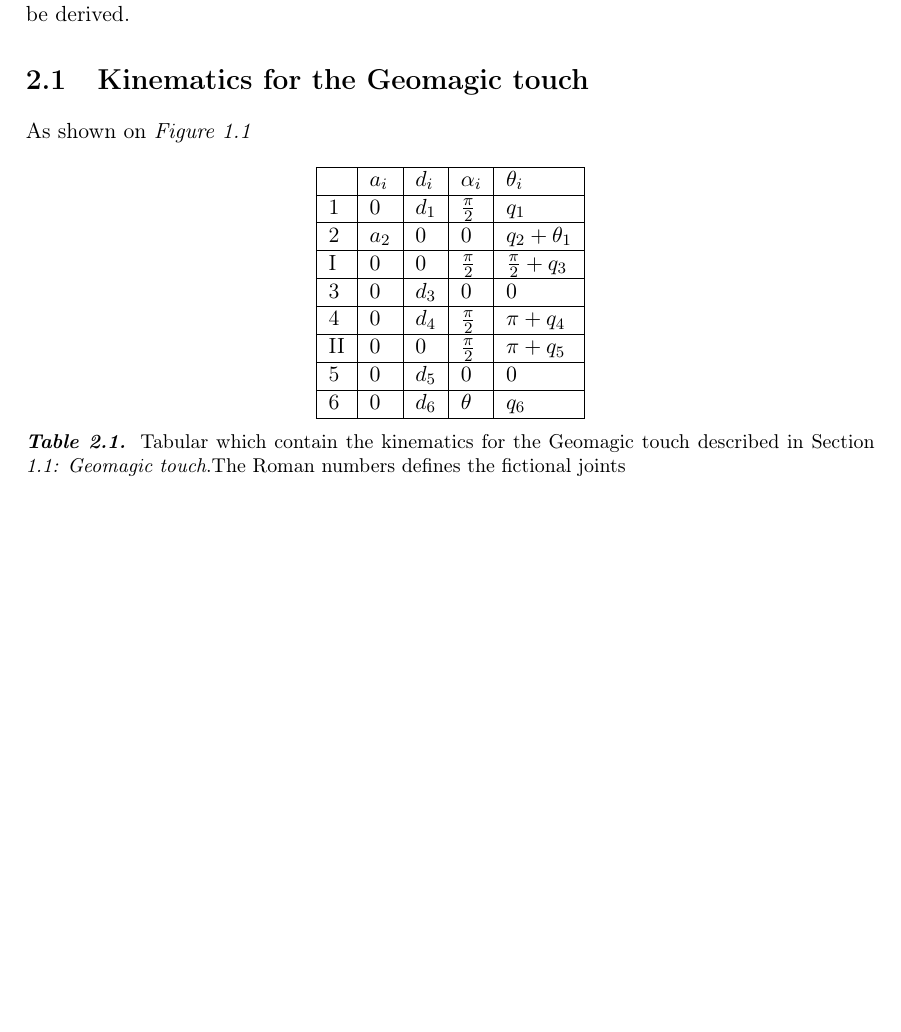
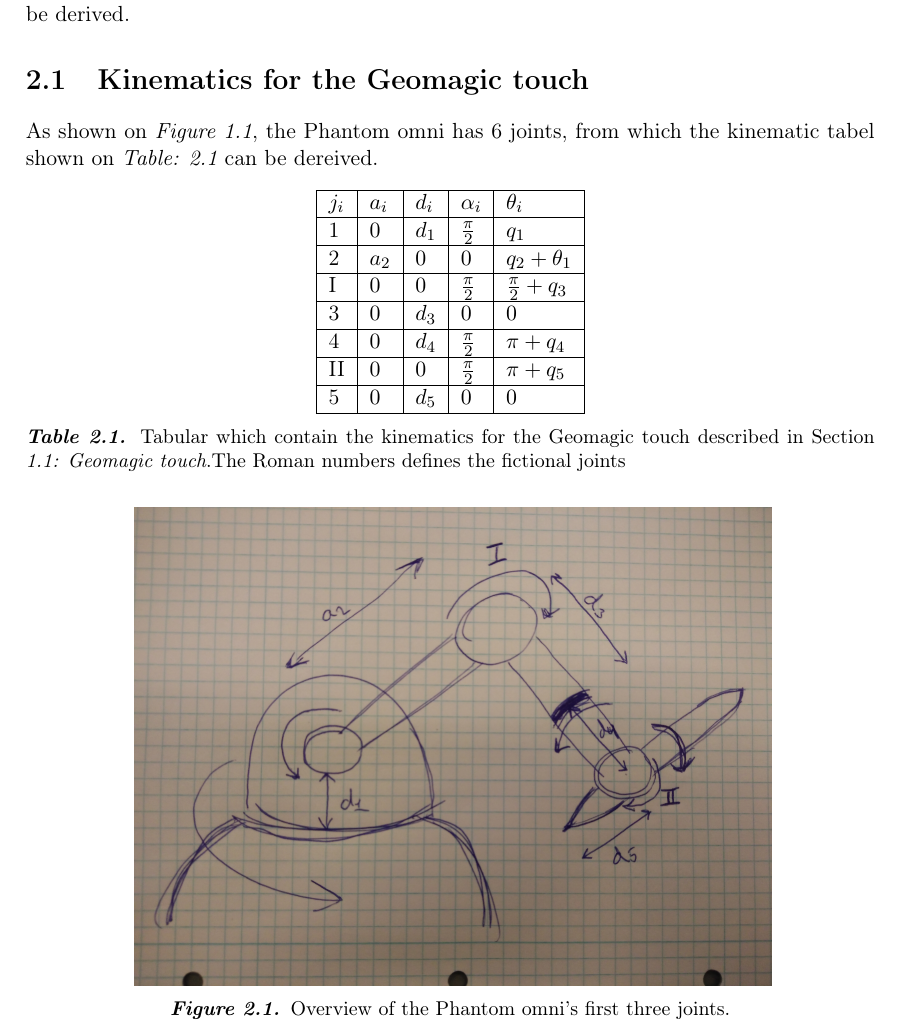
Before and after one commit to SBKrogh/16gr.735, a LaTeX thesis (Worksheets/Gr735.tex, which reads Worksheets/rapport/Kinematic/Geomagic_kino.tex): part of page 7 of 9, cut so that both start at the same text, the shorter picture padded with empty space. Compiled offline with pdfLaTeX.

Commit message:
drawing og kino

```diff
--- a/Worksheets/rapport/Kinematic/Geomagic_kino.tex
+++ b/Worksheets/rapport/Kinematic/Geomagic_kino.tex
@@ -1,13 +1,12 @@
 \section{Kinematics for the Geomagic touch}
 
-As shown on \figref{fig:phantom_omni}
+As shown on \figref{fig:phantom_omni}, the Phantom omni has 6 joints, from which the kinematic tabel shown on \tabref{tab:kin_geo} can be dereived.
 
 \begin{table}[h!]
 \centering
-\label{tab:kin_geo}
 \begin{tabular}{|l|l|l|l|l|}
 \hline
-    	  & $a_i$    & $d_i$ & $\alpha_i$ 		 & $\theta_i$ 			 \\ \hline
+ $j_i$ 	  & $a_i$    & $d_i$ & $\alpha_i$ 		 & $\theta_i$ 			 \\ \hline
  1  	  &  $0$     & $d_1$ & $\frac{\pi}{2}$	 & $q_1$ 			     \\ \hline
  2  	  &  $a_2$   & $0$ 	 & $0$ 		 		 & $q_2 + \theta_1$ 	 \\ \hline
  \rom{1}  &  $0$	 & $0$ 	 & $\frac{\pi}{2}$ 	 & $\frac{\pi}{2} + q_3$ \\ \hline
@@ -15,7 +14,18 @@
  4  	  &  $0$	 & $d_4$ & $\frac{\pi}{2}$ 	 & $\pi + q_4$ 			 \\ \hline
  \rom{2}  &  $0$	 & $0$ 	 & $\frac{\pi}{2}$   & $\pi +q_5$ 			 \\ \hline
  5  	  &  $0$	 & $d_5$ & $0$ 		 		 & $0$ 	 				 \\ \hline
- 6  	  &  $0$	 & $d_6$ & $\theta$ 		 & $q_6$ 				 \\ \hline
+ %6  	  &  $0$	 & $d_6$ & $\theta$ 		 & $q_6$ 				 \\ \hline
 \end{tabular}
 \caption{Tabular which contain the kinematics for the Geomagic touch described in \secref{sec:geo_magic}.The Roman numbers defines the fictional joints}
+\label{tab:kin_geo}
 \end{table}
+
+
+
+\begin{figure}[H]
+	\centering
+	\scalebox{0.75}{
+	\includegraphics[width=\linewidth]{Fast_draw_Kino.jpg}}
+	\caption{Overview of the Phantom omni's first three joints.}
+	\label{fig:phantom1}
+\end{figure}
```
Also changed, not shown: Worksheets/rapport/pictures/Fast_draw_Kino.jpg (added), 1 other file.
